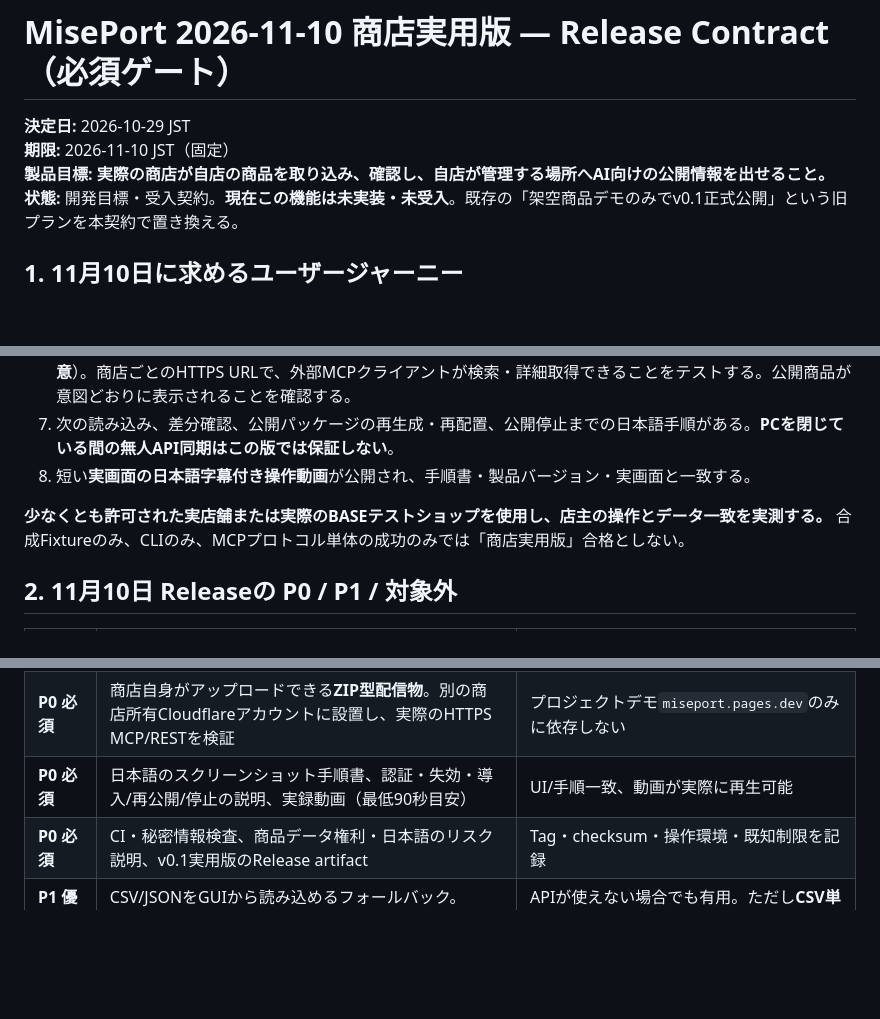
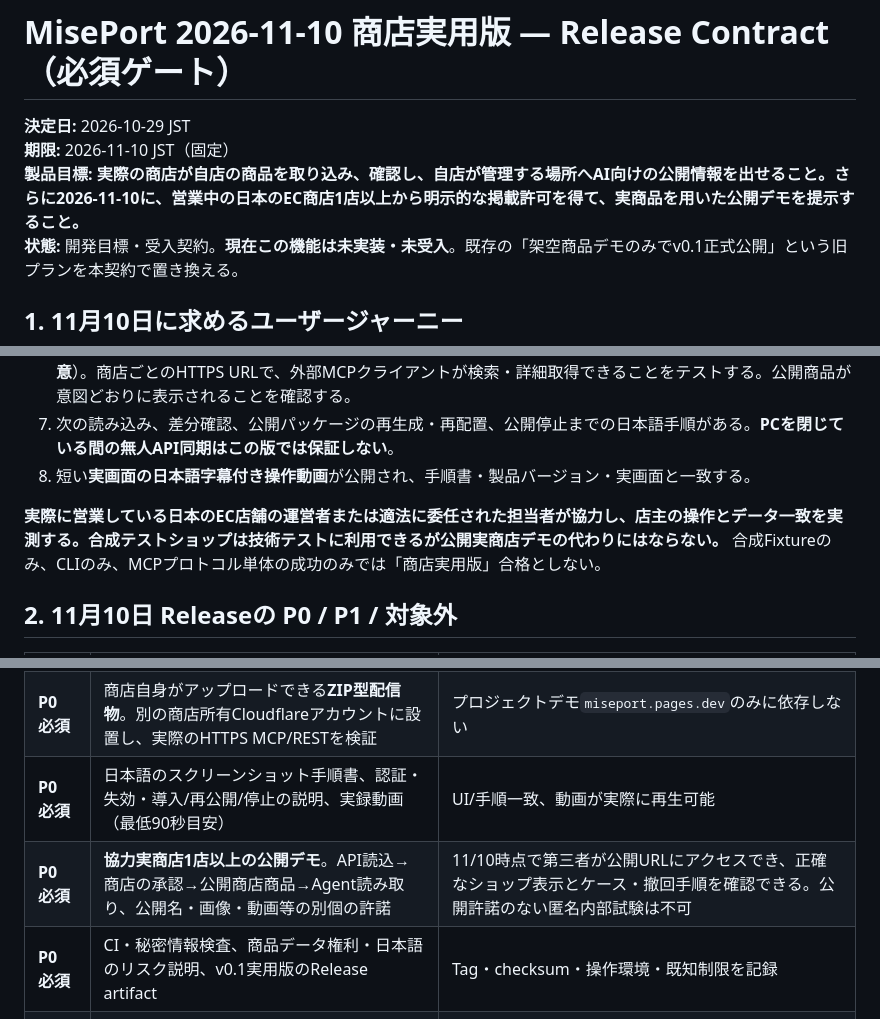
Before and after one commit to Siyuan-chat/miseport, a Markdown page: docs/RELEASE_2026-11-10.ja.md, 3 parts joined by grey strips. Rendered like a GitHub page; blank space fills up the shorter version.

```diff
--- a/docs/RELEASE_2026-11-10.ja.md
+++ b/docs/RELEASE_2026-11-10.ja.md
@@ -2,7 +2,7 @@
 
 **決定日:** 2026-10-29 JST
 **期限:** 2026-11-10 JST（固定）
-**製品目標:** **実際の商店が自店の商品を取り込み、確認し、自店が管理する場所へAI向けの公開情報を出せること。**
+**製品目標:** **実際の商店が自店の商品を取り込み、確認し、自店が管理する場所へAI向けの公開情報を出せること。さらに2026-11-10に、営業中の日本のEC商店1店以上から明示的な掲載許可を得て、実商品を用いた公開デモを提示すること。**
 **状態:** 開発目標・受入契約。**現在この機能は未実装・未受入**。既存の「架空商品デモのみでv0.1正式公開」という旧プランを本契約で置き換える。
 
 ## 1. 11月10日に求めるユーザージャーニー
@@ -16,7 +16,7 @@
 7. 次の読み込み、差分確認、公開パッケージの再生成・再配置、公開停止までの日本語手順がある。**PCを閉じている間の無人API同期はこの版では保証しない**。
 8. 短い**実画面の日本語字幕付き操作動画**が公開され、手順書・製品バージョン・実画面と一致する。
 
-**少なくとも許可された実店舗または実際のBASEテストショップを使用し、店主の操作とデータ一致を実測する。** 合成Fixtureのみ、CLIのみ、MCPプロトコル単体の成功のみでは「商店実用版」合格としない。
+****実際に営業している日本のEC店舗**の運営者または適法に委任された担当者が協力し、店主の操作とデータ一致を実測する。合成テストショップは技術テストに利用できるが**公開実商店デモの代わりにはならない**。** 合成Fixtureのみ、CLIのみ、MCPプロトコル単体の成功のみでは「商店実用版」合格としない。
 
 ## 2. 11月10日 Releaseの P0 / P1 / 対象外
 
@@ -27,6 +27,7 @@
 | **P0 必須** | データの正確なCanonical Catalog、監査、公開商品フィルター、欠損処理、JSON/JSON-LD | APIと差分を比較。非公開情報や秘密情報の漏出0件 |
 | **P0 必須** | 商店自身がアップロードできる**ZIP型配信物**。別の商店所有Cloudflareアカウントに設置し、実際のHTTPS MCP/RESTを検証 | プロジェクトデモ`miseport.pages.dev`のみに依存しない |
 | **P0 必須** | 日本語のスクリーンショット手順書、認証・失効・導入/再公開/停止の説明、実録動画（最低90秒目安） | UI/手順一致、動画が実際に再生可能 |
+| **P0 必須** | **協力実商店1店以上の公開デモ**。API読込→商店の承認→公開商店商品→Agent読み取り、公開名・画像・動画等の別個の許諾 | 11/10時点で第三者が公開URLにアクセスでき、正確なショップ表示とケース・撤回手順を確認できる。公開許諾のない匿名内部試験は不可 |
 | **P0 必須** | CI・秘密情報検査、商品データ権利・日本語のリスク説明、v0.1実用版のRelease artifact | Tag・checksum・操作環境・既知制限を記録 |
 | **P1 優先** | CSV/JSONをGUIから読み込めるフォールバック。BASE、Shopify等の公式商品CSVを代表Fixtureで検証 | APIが使えない場合でも有用。ただし**CSV単独ではP0の自動API要件を満たさない** |
 | **P1 条件付き** | 追加プラットフォーム（Shopify、makeshop、カラーミー）の独立Adapter。プラットフォーム再取込用CSVの生成 | 公式テスト環境で成立した機能のみ11/10対応として記載 |
```
Also changed, not shown: other parts of docs/RELEASE_2026-11-10.ja.md (+16 -11 lines).
